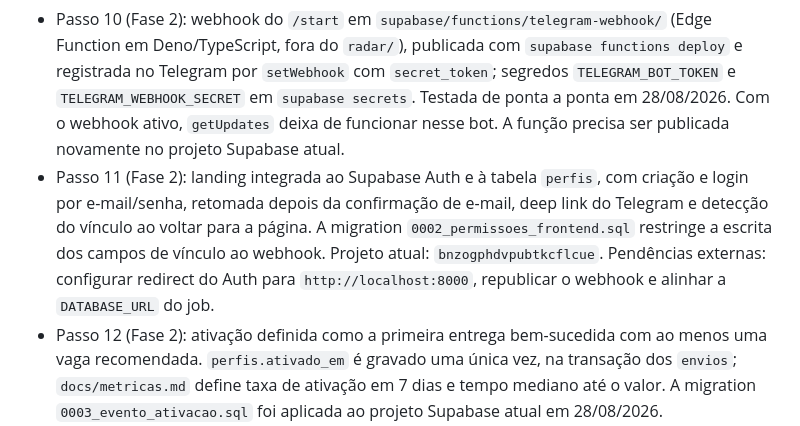
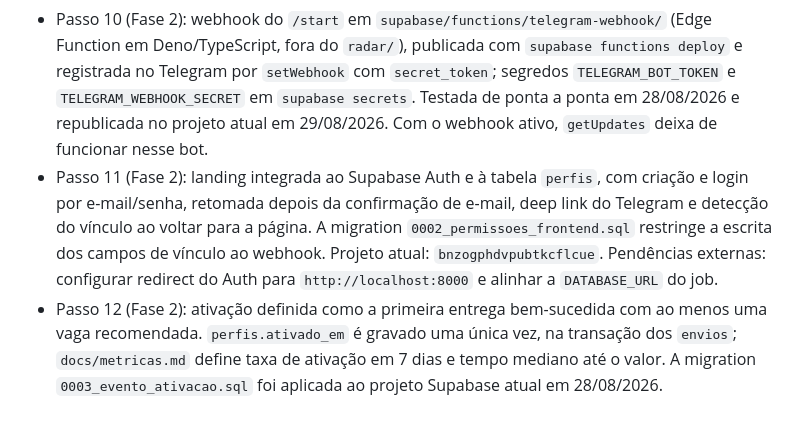
Before and after one commit to babue0/RadarEstagio, a Markdown page: CLAUDE.md, the part around the change. GitHub-like rendering.

```diff
--- a/CLAUDE.md
+++ b/CLAUDE.md
@@ -223,14 +223,14 @@ Fase 1 em andamento, seguindo `docs/plano-mvp.md`:
   Function em Deno/TypeScript, fora do `radar/`), publicada com `supabase functions deploy`
   e registrada no Telegram por `setWebhook` com `secret_token`; segredos
   `TELEGRAM_BOT_TOKEN` e `TELEGRAM_WEBHOOK_SECRET` em `supabase secrets`. Testada de ponta a
-  ponta em 28/08/2026. Com o webhook ativo, `getUpdates` deixa de funcionar nesse bot.
-  A função precisa ser publicada novamente no projeto Supabase atual.
+  ponta em 28/08/2026 e republicada no projeto atual em 29/08/2026. Com o webhook ativo,
+  `getUpdates` deixa de funcionar nesse bot.
 - Passo 11 (Fase 2): landing integrada ao Supabase Auth e à tabela `perfis`, com criação e
   login por e-mail/senha, retomada depois da confirmação de e-mail, deep link do Telegram e
   detecção do vínculo ao voltar para a página. A migration `0002_permissoes_frontend.sql`
   restringe a escrita dos campos de vínculo ao webhook. Projeto atual:
   `bnzogphdvpubtkcflcue`. Pendências externas: configurar redirect do Auth para
-  `http://localhost:8000`, republicar o webhook e alinhar a `DATABASE_URL` do job.
+  `http://localhost:8000` e alinhar a `DATABASE_URL` do job.
 - Passo 12 (Fase 2): ativação definida como a primeira entrega bem-sucedida com ao menos uma
   vaga recomendada. `perfis.ativado_em` é gravado uma única vez, na transação dos `envios`;
   `docs/metricas.md` define taxa de ativação em 7 dias e tempo mediano até o valor. A migration
```
Also changed, not shown: docs/passos-realizados.md (+4 -2 lines).
